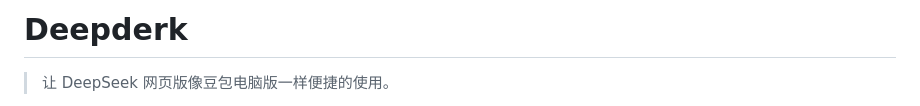
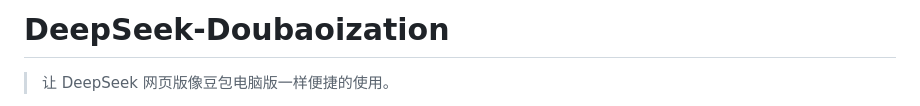
Before and after one commit to Da0Mine/DeepSeek-Doubaoization, a Markdown page: README.md, the part around the change. Rendered like a GitHub page.

Commit message:
Rename project to DeepSeek-Doubaoization
Updated project name and disclaimer in README.

```diff
--- a/README.md
+++ b/README.md
@@ -1,4 +1,4 @@
-# Deepderk
+# DeepSeek-Doubaoization
 
 > 让 DeepSeek 网页版像豆包电脑版一样便捷的使用。
 
```
